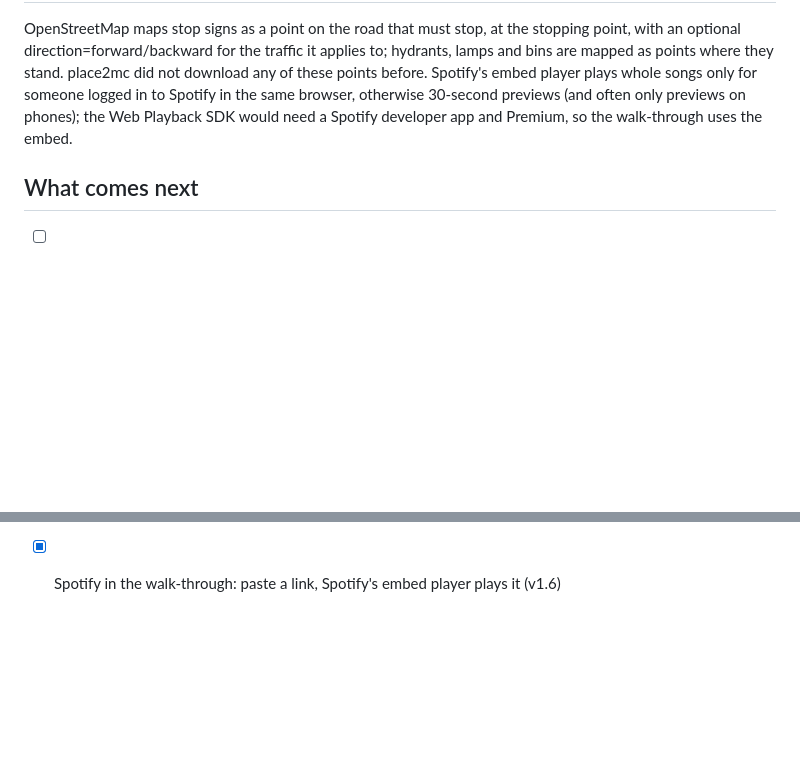
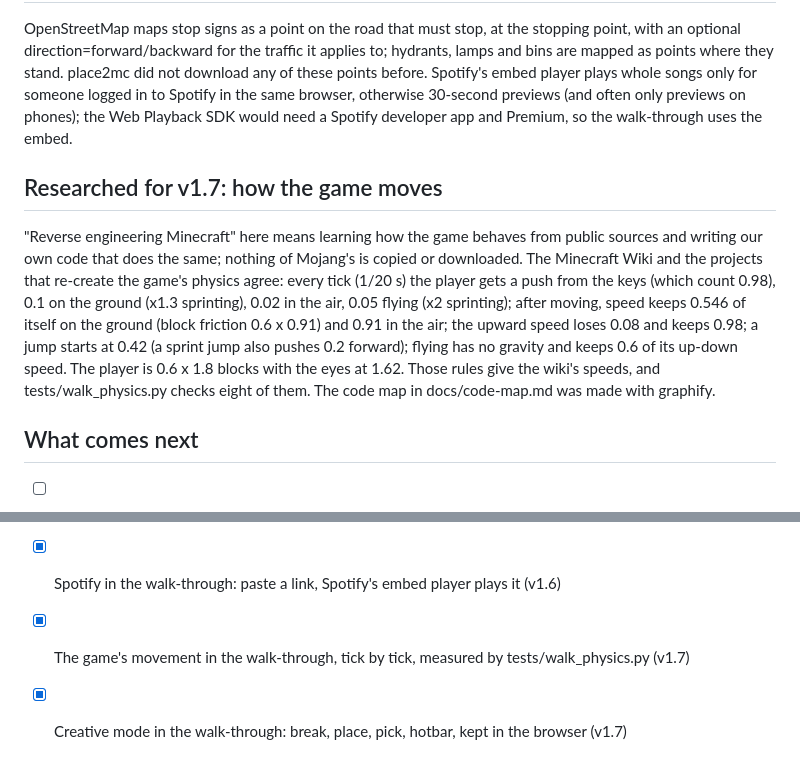
Before and after one commit to AstroAli5/place2mc, a Markdown page: docs/ROADMAP.md, 2 parts joined by grey strips. Drawn GitHub-style; blank space fills up the shorter version.

```diff
--- a/docs/ROADMAP.md
+++ b/docs/ROADMAP.md
@@ -94,6 +94,17 @@ they stand. place2mc did not download any of these points before. Spotify's embe
 for someone logged in to Spotify in the same browser, otherwise 30-second previews (and often only previews on
 phones); the Web Playback SDK would need a Spotify developer app and Premium, so the walk-through uses the embed.
 
+## Researched for v1.7: how the game moves
+
+"Reverse engineering Minecraft" here means learning how the game behaves from public sources and writing our own
+code that does the same; nothing of Mojang's is copied or downloaded. The Minecraft Wiki and the projects that
+re-create the game's physics agree: every tick (1/20 s) the player gets a push from the keys (which count 0.98),
+0.1 on the ground (x1.3 sprinting), 0.02 in the air, 0.05 flying (x2 sprinting); after moving, speed keeps 0.546
+of itself on the ground (block friction 0.6 x 0.91) and 0.91 in the air; the upward speed loses 0.08 and keeps
+0.98; a jump starts at 0.42 (a sprint jump also pushes 0.2 forward); flying has no gravity and keeps 0.6 of its
+up-down speed. The player is 0.6 x 1.8 blocks with the eyes at 1.62. Those rules give the wiki's speeds, and
+tests/walk_physics.py checks eight of them. The code map in docs/code-map.md was made with graphify.
+
 ## What comes next
 
 - [ ] Real tree heights and positions from Meta/WRI's canopy height maps
@@ -117,3 +128,5 @@ phones); the Web Playback SDK would need a Spotify developer app and Premium, so
   the traffic the direction tag or the nearer junction says, on the kerb side for left- or right-hand traffic),
   highway=bus_stop (name, shelter=yes), emergency=fire_hydrant, amenity=waste_basket, highway=street_lamp
 - [x] Spotify in the walk-through: paste a link, Spotify's embed player plays it (v1.6)
+- [x] The game's movement in the walk-through, tick by tick, measured by tests/walk_physics.py (v1.7)
+- [x] Creative mode in the walk-through: break, place, pick, hotbar, kept in the browser (v1.7)
```
Also changed, not shown: CLAUDE.md (+18 -0 lines), README.md (+15 -2 lines), docs/code-map.md (added, +109 -0 lines), docs/creative-ala.jpg (added), 5 other files.
